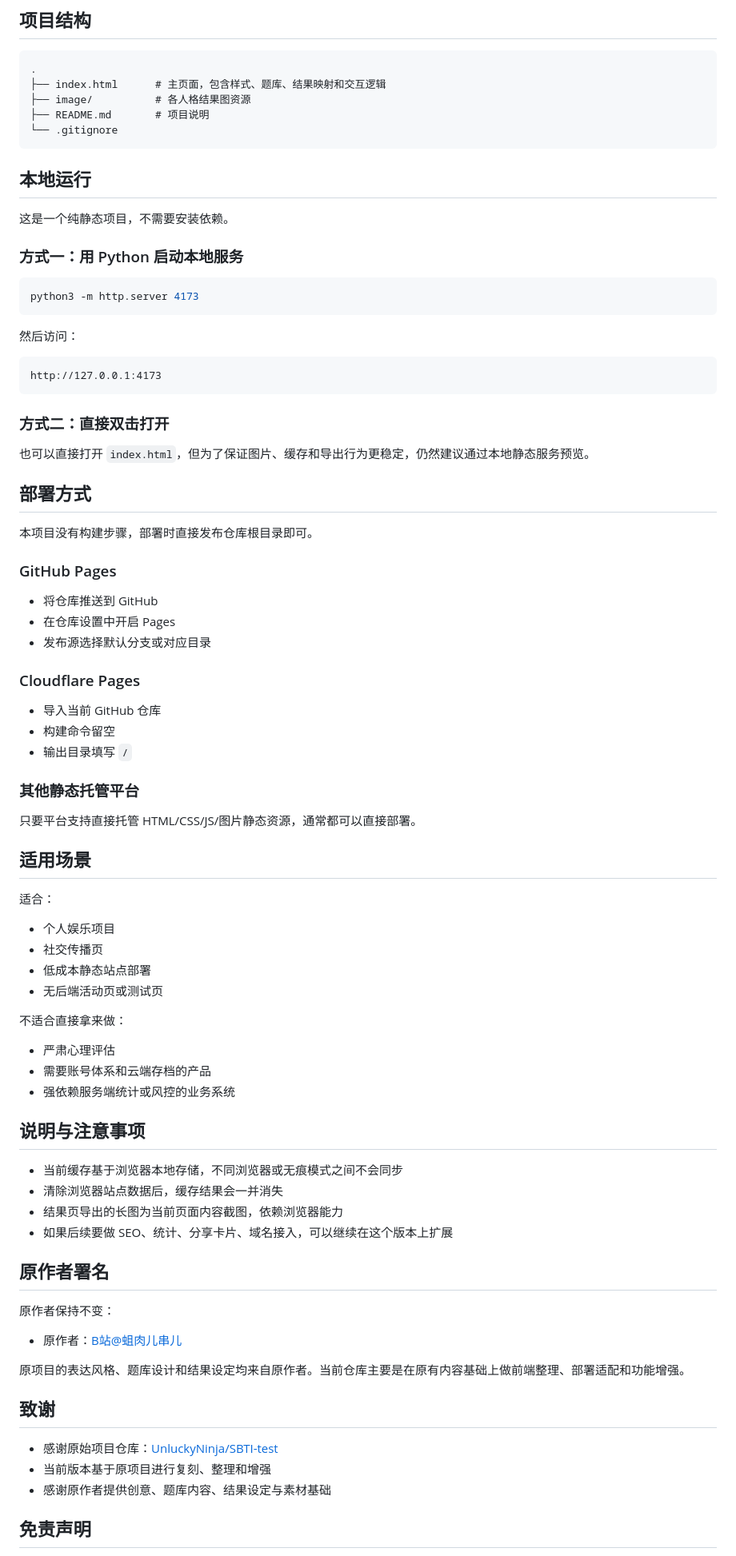
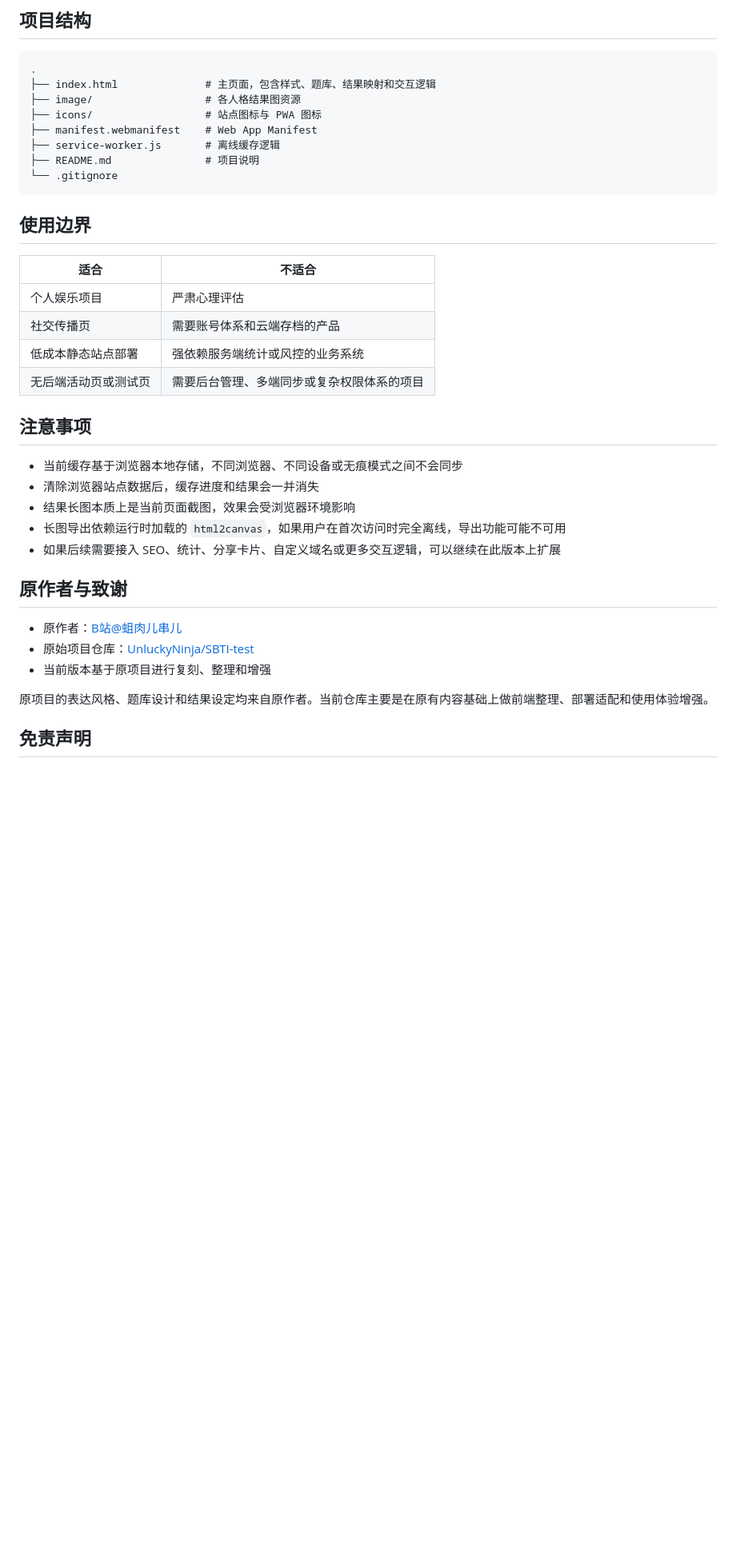
Before and after one commit to catcherxiao/SBTI-test, a Markdown page: README.md, the part around one of its changes. Shown at 80% size. GitHub-like rendering; blank space fills up the shorter version.

Commit message:
polish README layout for GitHub

````diff
--- a/README.md
+++ b/README.md
@@ -37,87 +114,41 @@
 
 ```text
 .
-├── index.html      # 主页面，包含样式、题库、结果映射和交互逻辑
-├── image/          # 各人格结果图资源
-├── README.md       # 项目说明
+├── index.html              # 主页面，包含样式、题库、结果映射和交互逻辑
+├── image/                  # 各人格结果图资源
+├── icons/                  # 站点图标与 PWA 图标
+├── manifest.webmanifest    # Web App Manifest
+├── service-worker.js       # 离线缓存逻辑
+├── README.md               # 项目说明
 └── .gitignore
 ```
 
-## 本地运行
+<a id="boundary"></a>
 
-这是一个纯静态项目，不需要安装依赖。
+## 使用边界
 
-### 方式一：用 Python 启动本地服务
+| 适合 | 不适合 |
+| --- | --- |
+| 个人娱乐项目 | 严肃心理评估 |
+| 社交传播页 | 需要账号体系和云端存档的产品 |
+| 低成本静态站点部署 | 强依赖服务端统计或风控的业务系统 |
+| 无后端活动页或测试页 | 需要后台管理、多端同步或复杂权限体系的项目 |
 
-```bash
-python3 -m http.server 4173
-```
+## 注意事项
 
-然后访问：
+- 当前缓存基于浏览器本地存储，不同浏览器、不同设备或无痕模式之间不会同步
+- 清除浏览器站点数据后，缓存进度和结果会一并消失
+- 结果长图本质上是当前页面截图，效果会受浏览器环境影响
+- 长图导出依赖运行时加载的 `html2canvas`，如果用户在首次访问时完全离线，导出功能可能不可用
+- 如果后续需要接入 SEO、统计、分享卡片、自定义域名或更多交互逻辑，可以继续在此版本上扩展
 
-```text
-http://127.0.0.1:4173
-```
-
-### 方式二：直接双击打开
-
-也可以直接打开 `index.html`，但为了保证图片、缓存和导出行为更稳定，仍然建议通过本地静态服务预览。
-
-## 部署方式
-
-本项目没有构建步骤，部署时直接发布仓库根目录即可。
-
-### GitHub Pages
-
-- 将仓库推送到 GitHub
-- 在仓库设置中开启 Pages
-- 发布源选择默认分支或对应目录
-
-### Cloudflare Pages
-
-- 导入当前 GitHub 仓库
-- 构建命令留空
-- 输出目录填写 `/`
-
-### 其他静态托管平台
-
-只要平台支持直接托管 HTML/CSS/JS/图片静态资源，通常都可以直接部署。
-
-## 适用场景
-
-适合：
-
-- 个人娱乐项目
-- 社交传播页
-- 低成本静态站点部署
-- 无后端活动页或测试页
-
-不适合直接拿来做：
-
-- 严肃心理评估
-- 需要账号体系和云端存档的产品
-- 强依赖服务端统计或风控的业务系统
-
-## 说明与注意事项
-
-- 当前缓存基于浏览器本地存储，不同浏览器或无痕模式之间不会同步
-- 清除浏览器站点数据后，缓存结果会一并消失
-- 结果页导出的长图为当前页面内容截图，依赖浏览器能力
-- 如果后续要做 SEO、统计、分享卡片、域名接入，可以继续在这个版本上扩展
-
-## 原作者署名
-
-原作者保持不变：
+## 原作者与致谢
 
 - 原作者：[B站@蛆肉儿串儿](https://www.bilibili.com/video/BV1LpDHByET6/)
+- 原始项目仓库：[UnluckyNinja/SBTI-test](https://github.com/UnluckyNinja/SBTI-test?tab=readme-ov-file)
+- 当前版本基于原项目进行复刻、整理和增强
 
-原项目的表达风格、题库设计和结果设定均来自原作者。当前仓库主要是在原有内容基础上做前端整理、部署适配和功能增强。
-
-## 致谢
-
-- 感谢原始项目仓库：[UnluckyNinja/SBTI-test](https://github.com/UnluckyNinja/SBTI-test?tab=readme-ov-file)
-- 当前版本基于原项目进行复刻、整理和增强
-- 感谢原作者提供创意、题库内容、结果设定与素材基础
+原项目的表达风格、题库设计和结果设定均来自原作者。当前仓库主要是在原有内容基础上做前端整理、部署适配和使用体验增强。
 
 ## 免责声明
 
````
Also changed, not shown: other parts of README.md (+100 -23 lines).
